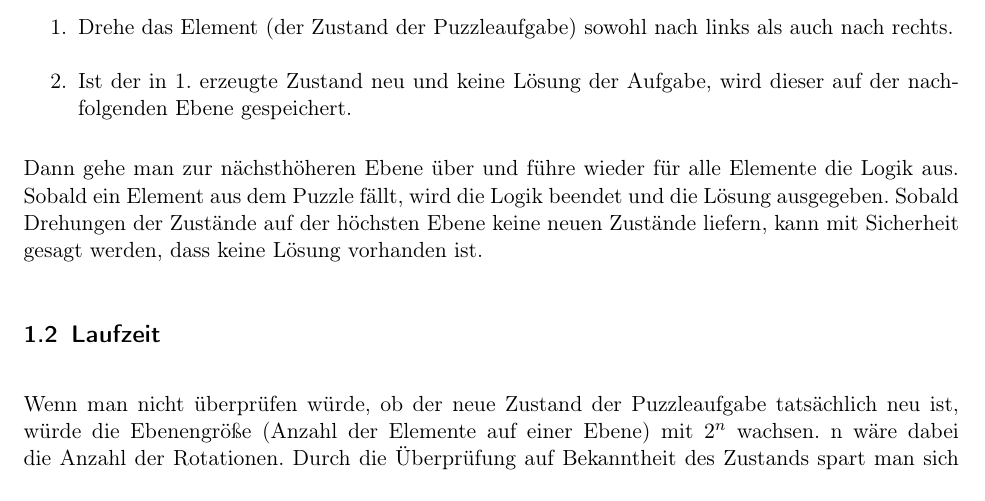
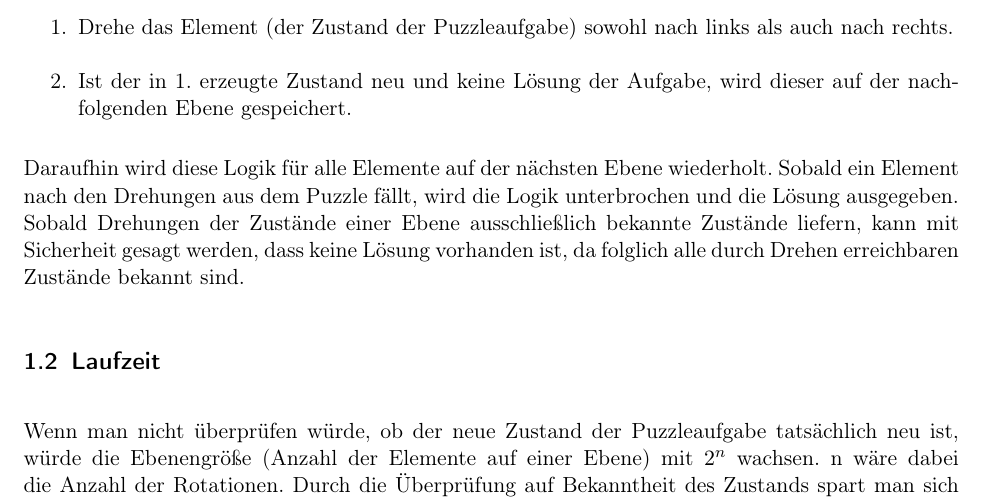
Before and after one commit to laurenzfg/bwinf35-rotation-doku, a LaTeX document (skript.tex, which reads loesungsidee.tex): part of page 2 of 9, cut so that both start at the same text. Compiled offline with pdfLaTeX; an older LaTeX class or package is replaced by its successor.

Commit message:
Schlussfolgerung
Hallo Jon,

hier eine vielleicht klarere Version des letzten Absatzes der Lösungsidee

```diff
--- a/loesungsidee.tex
+++ b/loesungsidee.tex
@@ -7,8 +7,8 @@
 		\item Ist der in 1. erzeugte Zustand neu und keine Lösung der Aufgabe, wird dieser auf der nachfolgenden Ebene gespeichert.
 	\end{enumerate}
 
-	Dann gehe man zur nächsthöheren Ebene über und führe wieder für alle Elemente die Logik aus.
-	Sobald ein Element aus dem Puzzle fällt, wird die Logik beendet und die Lösung ausgegeben. Sobald Drehungen der Zustände auf der höchsten Ebene keine neuen Zustände liefern, kann mit Sicherheit gesagt werden, dass keine Lösung vorhanden ist.
+	Daraufhin wird diese Logik für alle Elemente auf der nächsten Ebene wiederholt.
+	Sobald ein Element nach den Drehungen aus dem Puzzle fällt, wird die Logik unterbrochen und die Lösung ausgegeben. Sobald Drehungen der Zustände einer Ebene ausschließlich bekannte Zustände liefern, kann mit Sicherheit gesagt werden, dass keine Lösung vorhanden ist, da folglich alle durch Drehen erreichbaren Zustände bekannt sind.
 
 \subsection{Laufzeit}
 	Wenn man nicht überprüfen würde, ob der neue Zustand der Puzzleaufgabe tatsächlich neu ist, würde die Ebenengröße (Anzahl der Elemente auf einer Ebene) mit \(2^n\) wachsen.
```
